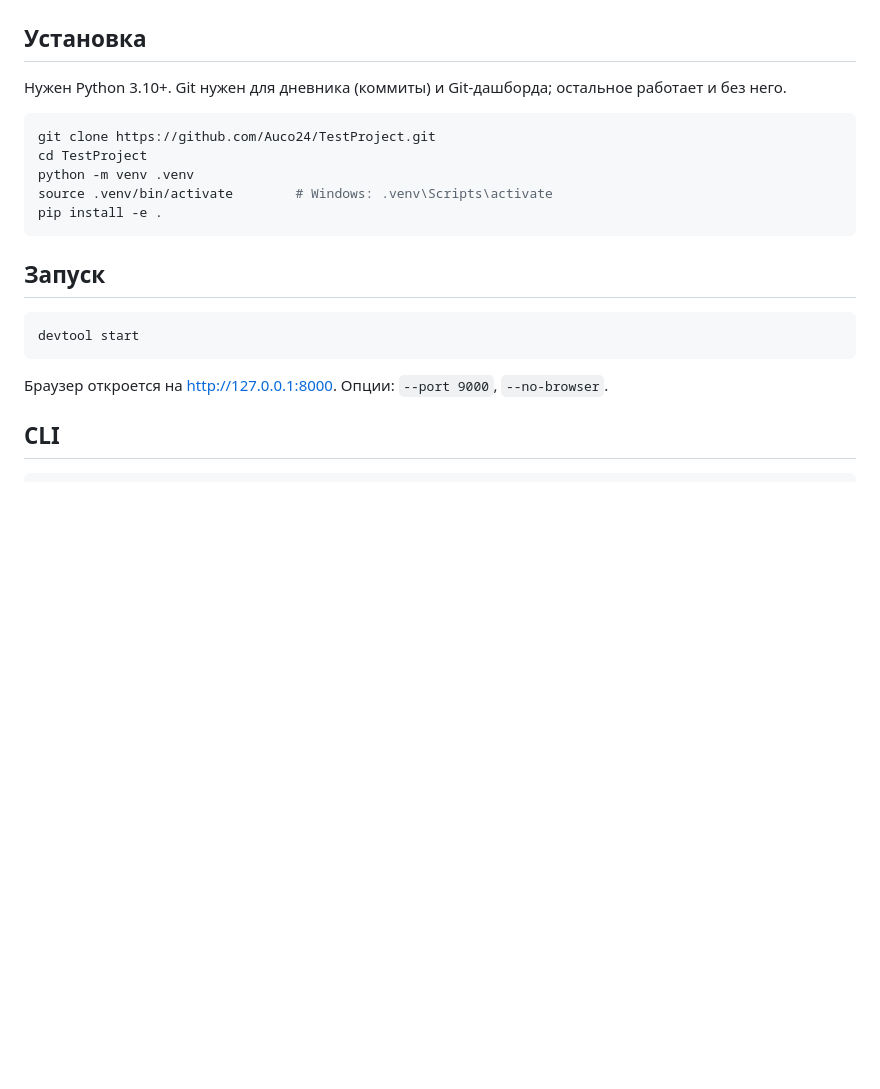
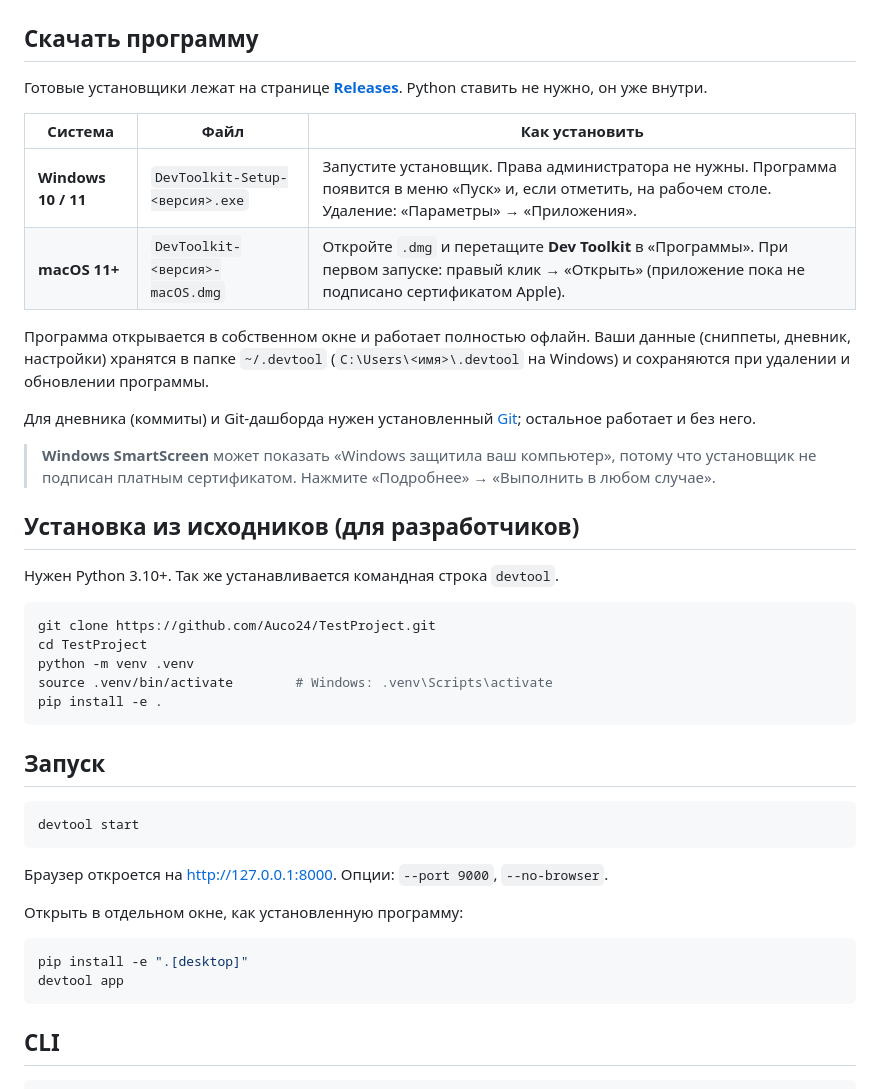
Before and after one commit to Auco24/TestProject, a Markdown page: README.md, the part around one of its changes. Rendered like a GitHub page; blank space fills up the shorter version.

````diff
--- a/README.md
+++ b/README.md
@@ -76,9 +76,24 @@
 
 </details>
 
-## Установка
+## Скачать программу
 
-Нужен Python 3.10+. Git нужен для дневника (коммиты) и Git-дашборда; остальное работает и без него.
+Готовые установщики лежат на странице **[Releases](https://github.com/Auco24/TestProject/releases/latest)**. Python ставить не нужно, он уже внутри.
+
+| Система | Файл | Как установить |
+|---|---|---|
+| **Windows 10 / 11** | `DevToolkit-Setup-<версия>.exe` | Запустите установщик. Права администратора не нужны. Программа появится в меню «Пуск» и, если отметить, на рабочем столе. Удаление: «Параметры» → «Приложения». |
+| **macOS 11+** | `DevToolkit-<версия>-macOS.dmg` | Откройте `.dmg` и перетащите **Dev Toolkit** в «Программы». При первом запуске: правый клик → «Открыть» (приложение пока не подписано сертификатом Apple). |
+
+Программа открывается в собственном окне и работает полностью офлайн. Ваши данные (сниппеты, дневник, настройки) хранятся в папке `~/.devtool` (`C:\Users\<имя>\.devtool` на Windows) и сохраняются при удалении и обновлении программы.
+
+Для дневника (коммиты) и Git-дашборда нужен установленный [Git](https://git-scm.com/downloads); остальное работает и без него.
+
+> **Windows SmartScreen** может показать «Windows защитила ваш компьютер», потому что установщик не подписан платным сертификатом. Нажмите «Подробнее» → «Выполнить в любом случае».
+
+## Установка из исходников (для разработчиков)
+
+Нужен Python 3.10+. Так же устанавливается командная строка `devtool`.
 
 ```bash
 git clone https://github.com/Auco24/TestProject.git
@@ -95,6 +110,13 @@ devtool start
 ```
 
 Браузер откроется на <http://127.0.0.1:8000>. Опции: `--port 9000`, `--no-browser`.
+
+Открыть в отдельном окне, как установленную программу:
+
+```bash
+pip install -e ".[desktop]"
+devtool app
+```
 
 ## CLI
 
````
Also changed, not shown: other parts of README.md (+17 -0 lines), devtool/assets/icon.png (added), 12 other files.
